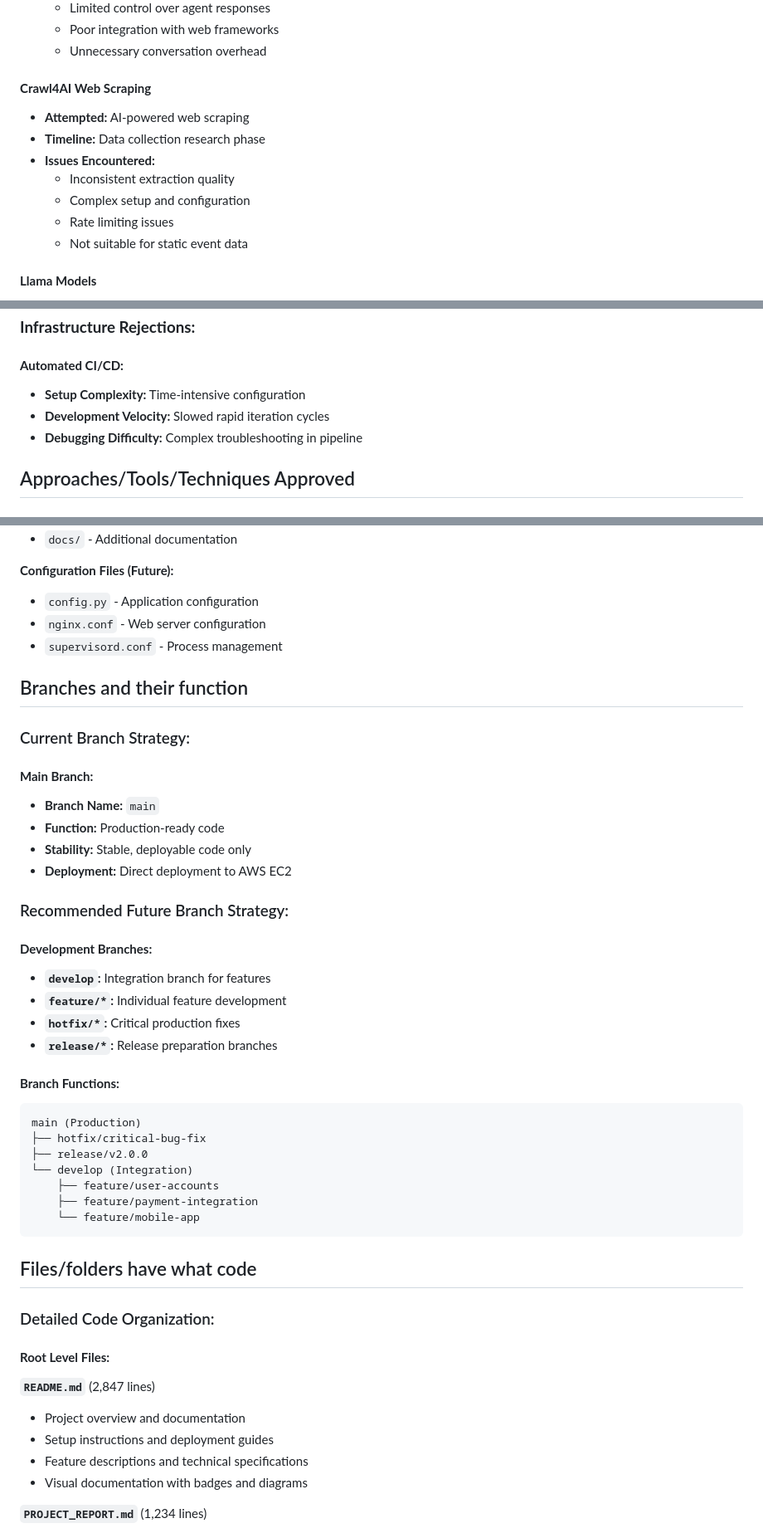
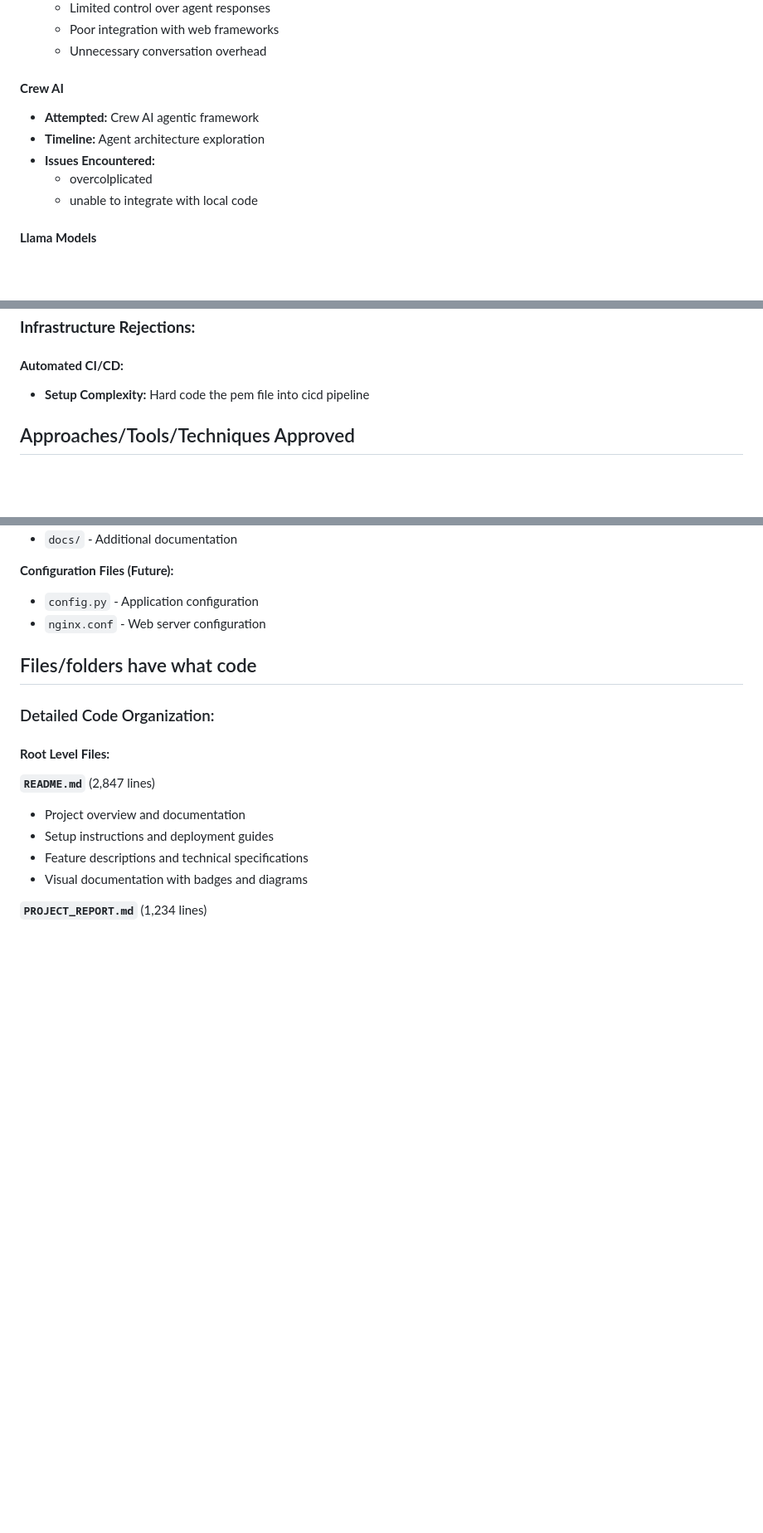
Before and after one commit to krunalpatel355/TEPIS_TEST, a Markdown page: TECHNICAL_REPORT.md, 3 parts joined by grey strips. Shown: that part at 83% size. Rendered like a GitHub page; blank space fills up the shorter version.

````diff
--- a/TECHNICAL_REPORT.md
+++ b/TECHNICAL_REPORT.md
@@ -210,14 +210,12 @@ The development process involved extensive experimentation with various tools an
   - Poor integration with web frameworks
   - Unnecessary conversation overhead
 
-#### **Crawl4AI Web Scraping**
-- **Attempted:** AI-powered web scraping
-- **Timeline:** Data collection research phase
+#### **Crew AI**
+- **Attempted:** Crew AI agentic framework
+- **Timeline:** Agent architecture exploration
 - **Issues Encountered:**
-  - Inconsistent extraction quality
-  - Complex setup and configuration
-  - Rate limiting issues
-  - Not suitable for static event data
+  - overcolplicated
+  - unable to integrate with local code
 
 #### **Llama Models**
 - **Attempted:** Large language model alternatives
@@ -295,9 +293,7 @@ The development process involved extensive experimentation with various tools an
 ### **Infrastructure Rejections:**
 
 #### **Automated CI/CD:**
-- **Setup Complexity:** Time-intensive configuration
-- **Development Velocity:** Slowed rapid iteration cycles
-- **Debugging Difficulty:** Complex troubleshooting in pipeline
+- **Setup Complexity:** Hard code the pem file into cicd pipeline
 
 ## Approaches/Tools/Techniques Approved
 
@@ -816,36 +817,6 @@ TEPIS_TEST/
 **Configuration Files (Future):**
 - `config.py` - Application configuration
 - `nginx.conf` - Web server configuration
-- `supervisord.conf` - Process management
-
-## Branches and their function
-
-### Current Branch Strategy:
-
-#### **Main Branch:**
-- **Branch Name:** `main`
-- **Function:** Production-ready code
-- **Stability:** Stable, deployable code only
-- **Deployment:** Direct deployment to AWS EC2
-
-### Recommended Future Branch Strategy:
-
-#### **Development Branches:**
-- **`develop`:** Integration branch for features
-- **`feature/*`:** Individual feature development
-- **`hotfix/*`:** Critical production fixes
-- **`release/*`:** Release preparation branches
-
-#### **Branch Functions:**
-```
-main (Production)
-├── hotfix/critical-bug-fix
-├── release/v2.0.0
-└── develop (Integration)
-    ├── feature/user-accounts
-    ├── feature/payment-integration
-    └── feature/mobile-app
-```
 
 ## Files/folders have what code
 
````
Also changed, not shown: other parts of TECHNICAL_REPORT.md (+21 -24 lines).
